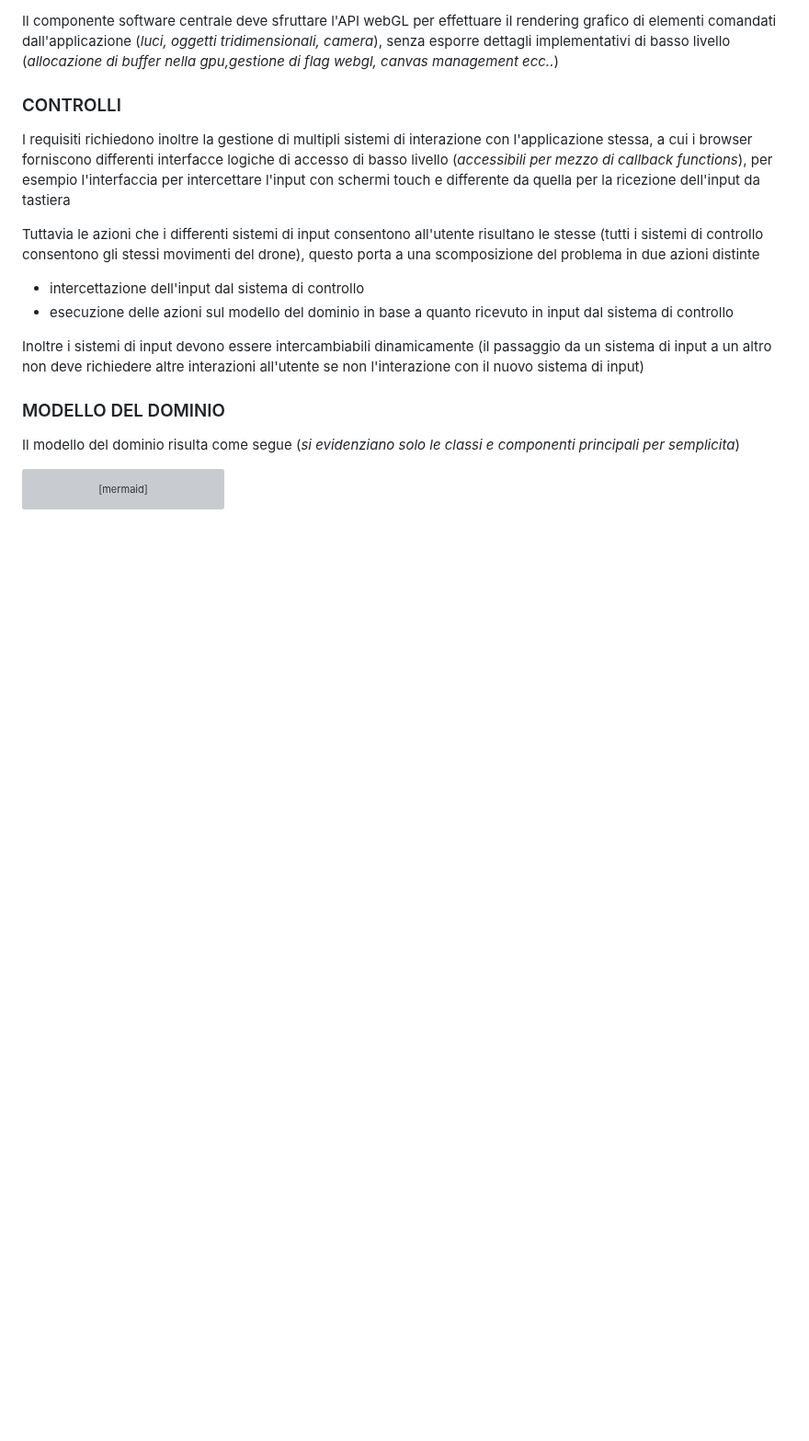
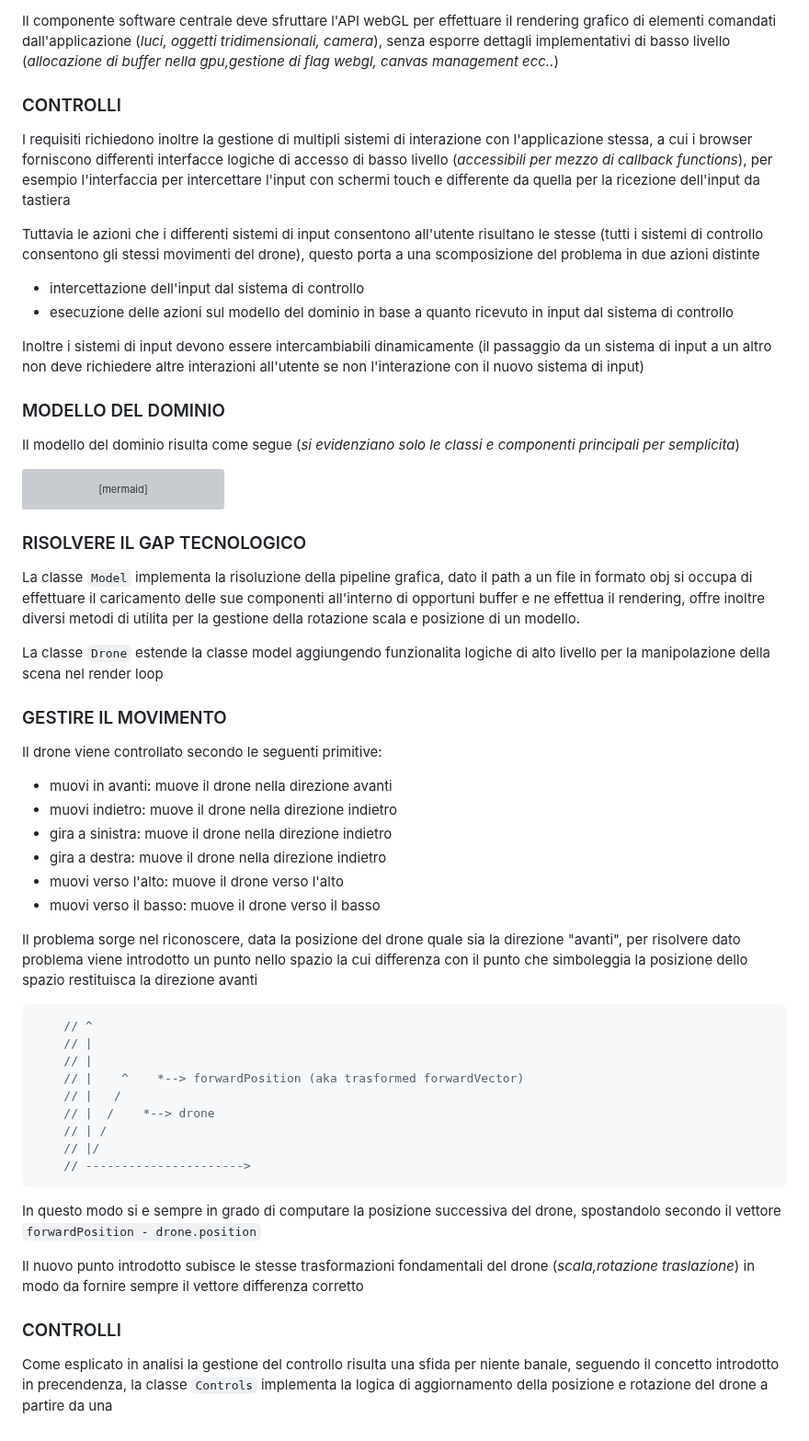
Before and after one commit to carnivuth/tatodrone, a Markdown page: report.md, the part around the change. Shown at 92% size. Drawn GitHub-style; blank space fills up the shorter version; grey boxes are pictures that could not be loaded.

Commit message:
updated report

````diff
--- a/report.md
+++ b/report.md
@@ -93,8 +93,7 @@ classDiagram
     Controls <|-- Buttons
     Model <|-- Drone
     class Light{
-        +render()
-    }
+        +render() }
     class Camera{
         +render()
     }
@@ -129,3 +128,42 @@ classDiagram
     }
     class Buttons{....}
 ```
+
+### RISOLVERE IL GAP TECNOLOGICO
+
+La classe `Model` implementa la risoluzione della pipeline grafica, dato il path a un file in formato obj si occupa di effettuare il caricamento delle sue componenti all'interno di opportuni buffer e ne effettua il rendering, offre inoltre diversi metodi di utilita per la gestione della rotazione scala e posizione di un modello.
+
+La classe `Drone` estende la classe model aggiungendo funzionalita logiche di alto livello per la manipolazione della scena nel render loop
+
+### GESTIRE IL MOVIMENTO
+
+Il drone viene controllato secondo le seguenti primitive:
+
+- muovi in avanti: muove il drone nella direzione avanti
+- muovi indietro: muove il drone nella direzione indietro
+- gira a sinistra: muove il drone nella direzione indietro
+- gira a destra: muove il drone nella direzione indietro
+- muovi verso l'alto: muove il drone verso l'alto
+- muovi verso il basso: muove il drone verso il basso
+
+Il problema sorge nel riconoscere, data la posizione del drone quale sia la direzione "avanti", per risolvere dato problema viene introdotto un punto nello spazio la cui differenza con il punto che simboleggia la posizione dello spazio restituisca la direzione avanti
+
+```javascript
+    // ^
+    // |
+    // |
+    // |    ^    *--> forwardPosition (aka trasformed forwardVector)
+    // |   /
+    // |  /    *--> drone
+    // | /
+    // |/
+    // ---------------------->
+```
+
+In questo modo si e sempre in grado di computare la posizione successiva del drone, spostandolo secondo il vettore `forwardPosition - drone.position`
+
+Il nuovo punto introdotto subisce le stesse trasformazioni fondamentali del drone (*scala,rotazione traslazione*) in modo da fornire sempre il vettore differenza corretto
+
+### CONTROLLI
+
+Come esplicato in analisi la gestione del controllo risulta una sfida per niente banale, seguendo il concetto introdotto in precendenza, la classe `Controls` implementa la logica di aggiornamento della posizione e rotazione del drone a partire da una
````
